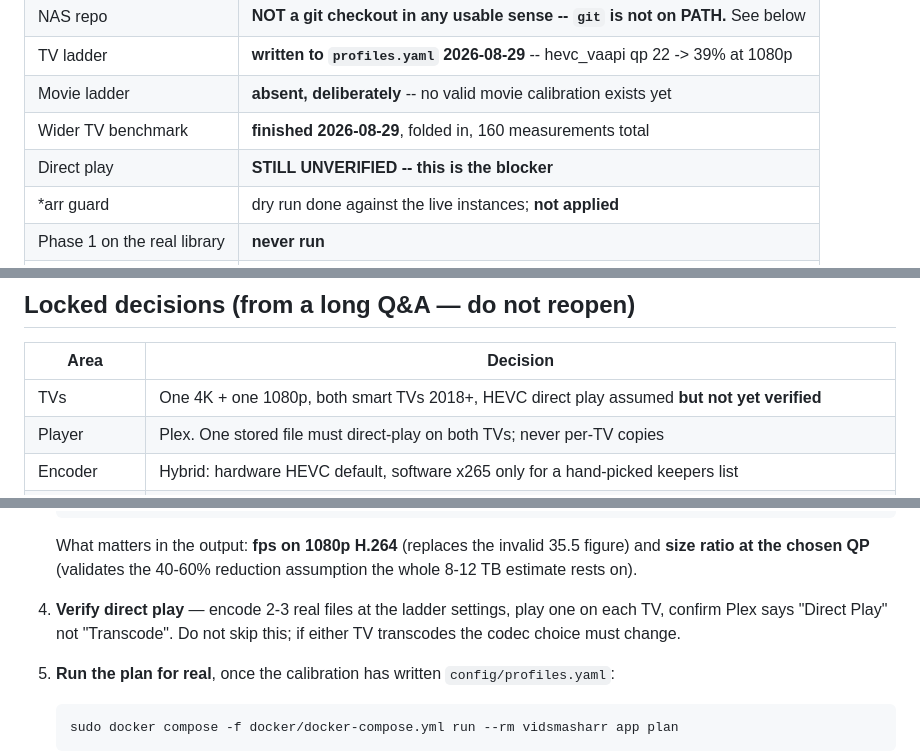
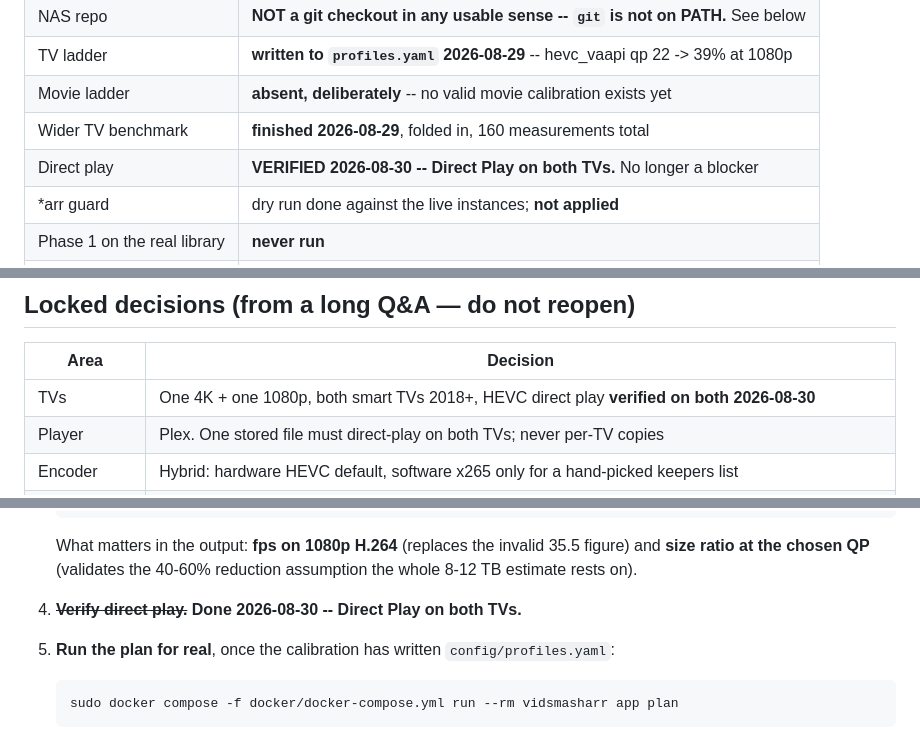
Before and after one commit to Belgregor71/vidsmasharr, a Markdown page: HANDOVER.md, 3 parts joined by grey strips. Rendered like a GitHub page; folded sections open.

````diff
--- a/HANDOVER.md
+++ b/HANDOVER.md
@@ -21,7 +21,7 @@ that could invalidate everything come before the expensive work.
 | TV ladder | **written to `profiles.yaml` 2026-08-29** -- hevc_vaapi qp 22 -> 39% at 1080p |
 | Movie ladder | **absent, deliberately** -- no valid movie calibration exists yet |
 | Wider TV benchmark | **finished 2026-08-29**, folded in, 160 measurements total |
-| Direct play | **STILL UNVERIFIED -- this is the blocker** |
+| Direct play | **VERIFIED 2026-08-30 -- Direct Play on both TVs.** No longer a blocker |
 | *arr guard | dry run done against the live instances; **not applied** |
 | Phase 1 on the real library | **never run** |
 | Media library | **untouched.** Nothing has been encoded, moved or deleted |
@@ -812,7 +825,7 @@ single biggest open risk in the whole project.
 
 | Area | Decision |
 |---|---|
-| TVs | One 4K + one 1080p, both smart TVs 2018+, HEVC direct play assumed **but not yet verified** |
+| TVs | One 4K + one 1080p, both smart TVs 2018+, HEVC direct play **verified on both 2026-08-30** |
 | Player | Plex. One stored file must direct-play on both TVs; never per-TV copies |
 | Encoder | Hybrid: hardware HEVC default, software x265 only for a hand-picked keepers list |
 | 4K policy | Downscale **SDR** 4K → 1080p. **HDR/DV 4K is never touched** |
@@ -1161,9 +1171,7 @@ encoding thousands of files.
    reduction assumption the whole 8-12 TB estimate rests on).
 
    </details>
-4. **Verify direct play** — encode 2-3 real files at the ladder settings, play
-   one on each TV, confirm Plex says "Direct Play" not "Transcode". Do not skip
-   this; if either TV transcodes the codec choice must change.
+4. ~~**Verify direct play.**~~ **Done 2026-08-30 -- Direct Play on both TVs.**
 5. **Run the plan for real**, once the calibration has written
    `config/profiles.yaml`:
    ```sh
````
Also changed, not shown: other parts of HANDOVER.md (+23 -13 lines).
